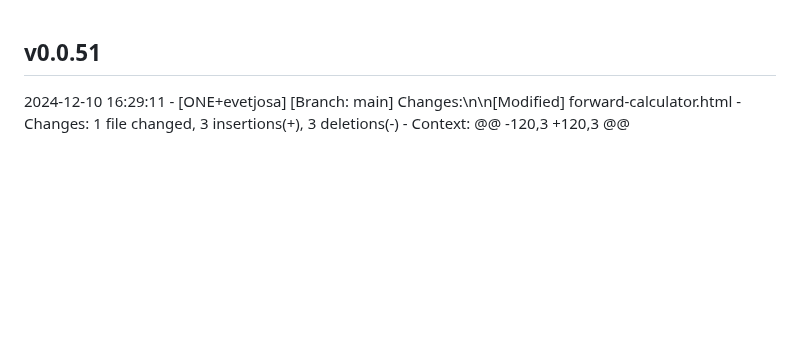
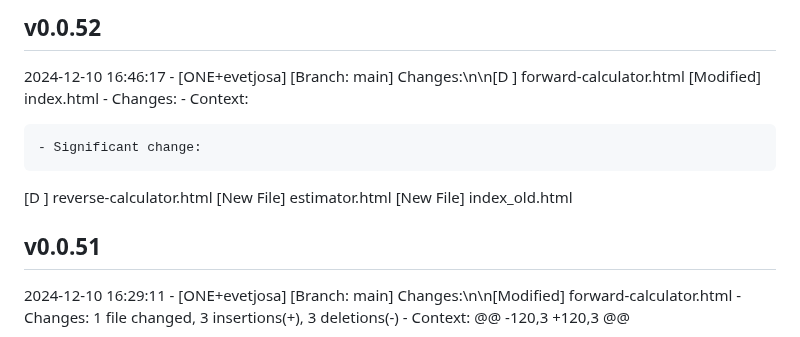
Before and after one commit to evetjo-org/evetjo-org.github.io, a Markdown page: CHANGELOG.md, the part around the change. Rendered like a GitHub page; blank space fills up the shorter version.

Commit message:
Update changelog for v0.0.52

```diff
--- a/CHANGELOG.md
+++ b/CHANGELOG.md
@@ -1,3 +1,15 @@
+## v0.0.52
+2024-12-10 16:46:17 - [ONE+evetjosa]
+  [Branch: main] Changes:\n\n[D ] forward-calculator.html
+  [Modified] index.html
+    - Changes:
+    - Context:
+
+    - Significant change:
+  [D ] reverse-calculator.html
+  [New File] estimator.html
+  [New File] index_old.html
+
 ## v0.0.51
 2024-12-10 16:29:11 - [ONE+evetjosa]
   [Branch: main] Changes:\n\n[Modified] forward-calculator.html
```
